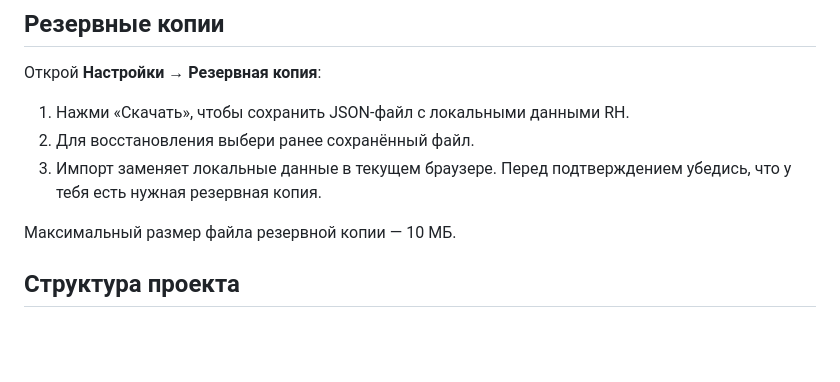
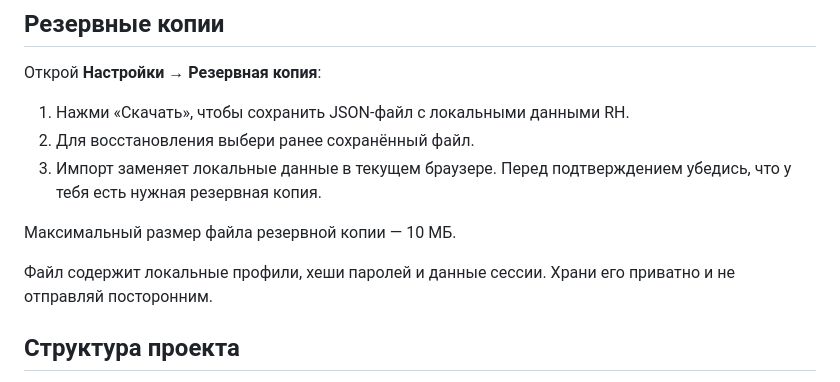
Before and after one commit to RAHER458/MyMusic, a Markdown page: README.md, the part around the change. GitHub-like rendering; blank space fills up the shorter version.

Commit message:
Warn that RH backup contains private account data

```diff
--- a/README.md
+++ b/README.md
@@ -41,6 +41,8 @@ RH Media — адаптивная социальная платформа с л
 
 Максимальный размер файла резервной копии — 10 МБ.
 
+Файл содержит локальные профили, хеши паролей и данные сессии. Храни его приватно и не отправляй посторонним.
+
 ## Структура проекта
 
 - `index.html` — HTML-точка входа и подключение ресурсов.
```
